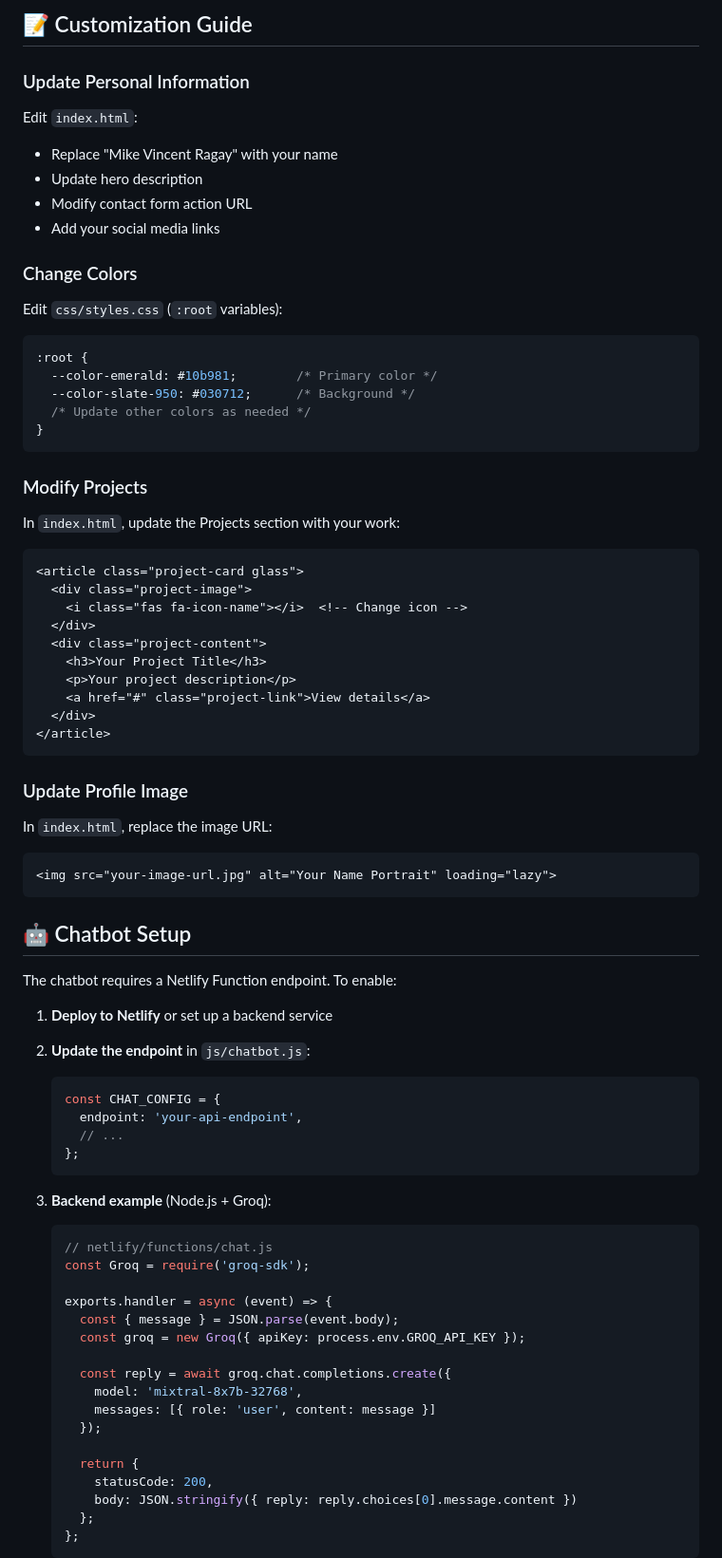
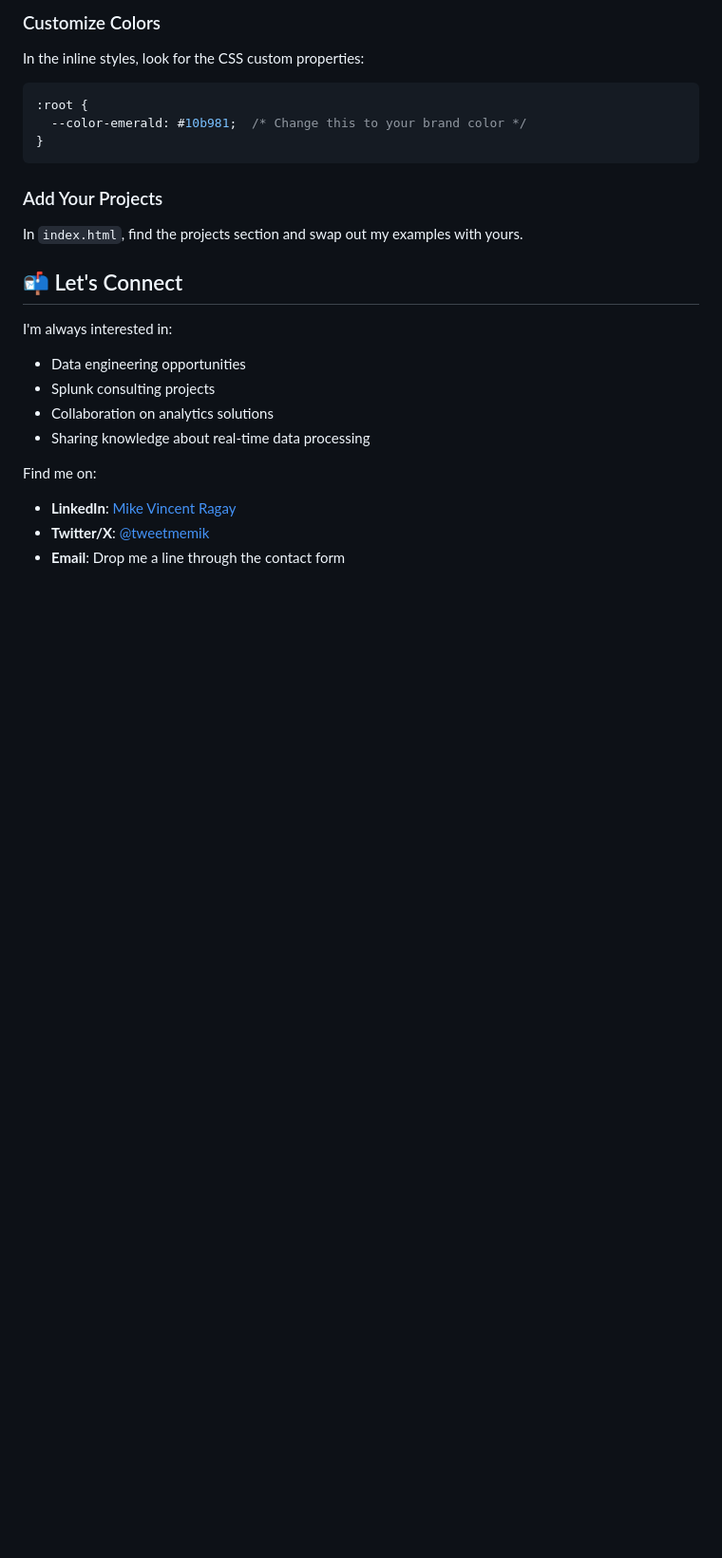
Before and after one commit to MightMike143/mike-vincent-ragay-portfolio, a Markdown page: README.md, the part around one of its changes. Shown at 95% size. Rendered like a GitHub page; blank space fills up the shorter version.

Commit message:
rewritten readme section

````diff
--- a/README.md
+++ b/README.md
@@ -76,75 +65,25 @@ portfolio/
 
-## 📝 Customization Guide
-
-### Update Personal Information
-Edit `index.html`:
-- Replace "Mike Vincent Ragay" with your name
-- Update hero description
-- Modify contact form action URL
-- Add your social media links
-
-### Change Colors
-Edit `css/styles.css` (`:root` variables):
+### Customize Colors
+In the inline styles, look for the CSS custom properties:
 ```css
 :root {
-  --color-emerald: #10b981;        /* Primary color */
-  --color-slate-950: #030712;      /* Background */
-  /* Update other colors as needed */
+  --color-emerald: #10b981;  /* Change this to your brand color */
 }
 ```
 
-### Modify Projects
-In `index.html`, update the Projects section with your work:
-```html
-<article class="project-card glass">
-  <div class="project-image">
-    <i class="fas fa-icon-name"></i>  <!-- Change icon -->
-  </div>
-  <div class="project-content">
-    <h3>Your Project Title</h3>
-    <p>Your project description</p>
-    <a href="#" class="project-link">View details</a>
-  </div>
-</article>
-```
+### Add Your Projects
+In `index.html`, find the projects section and swap out my examples with yours.
 
-### Update Profile Image
-In `index.html`, replace the image URL:
-```html
-<img src="your-image-url.jpg" alt="Your Name Portrait" loading="lazy">
-```
+## 📬 Let's Connect
 
-## 🤖 Chatbot Setup
+I'm always interested in:
+- Data engineering opportunities
+- Splunk consulting projects
+- Collaboration on analytics solutions
+- Sharing knowledge about real-time data processing
 
-The chatbot requires a Netlify Function endpoint. To enable:
+Find me on:
+- **LinkedIn**: [Mike Vincent Ragay](https://ph.linkedin.com/in/mike-vincent-ragay-470837114)
+- **Twitter/X**: [@tweetmemik](https://x.com/tweetmemik)
+- **Email**: Drop me a line through the contact form
 
-1. **Deploy to Netlify** or set up a backend service
-2. **Update the endpoint** in `js/chatbot.js`:
-   ```javascript
-   const CHAT_CONFIG = {
-     endpoint: 'your-api-endpoint',
-     // ...
-   };
-   ```
-
-3. **Backend example** (Node.js + Groq):
-   ```javascript
-   // netlify/functions/chat.js
-   const Groq = require('groq-sdk');
-
-   exports.handler = async (event) => {
-     const { message } = JSON.parse(event.body);
-     const groq = new Groq({ apiKey: process.env.GROQ_API_KEY });
-
-     const reply = await groq.chat.completions.create({
-       model: 'mixtral-8x7b-32768',
-       messages: [{ role: 'user', content: message }]
-     });
-
-     return {
-       statusCode: 200,
-       body: JSON.stringify({ reply: reply.choices[0].message.content })
-     };
-   };
-   ```
-
````
Also changed, not shown: other parts of README.md (+49 -168 lines).
